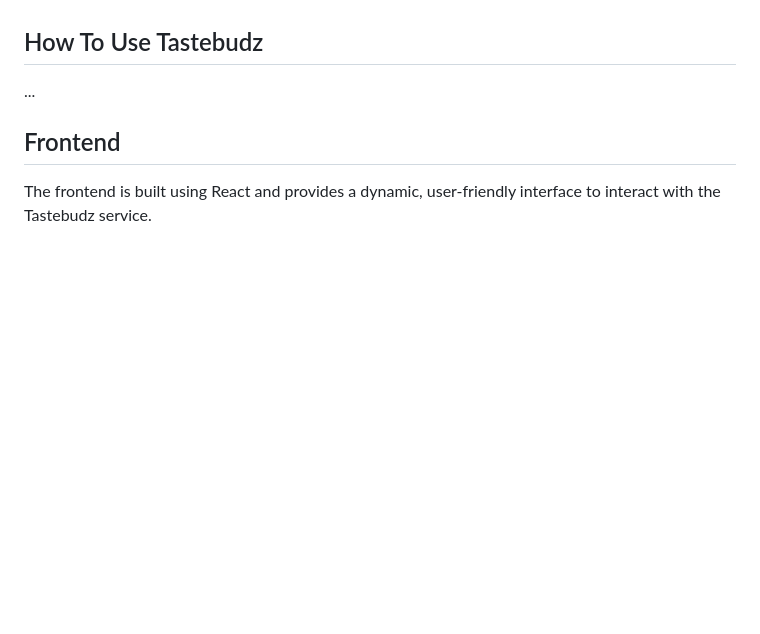
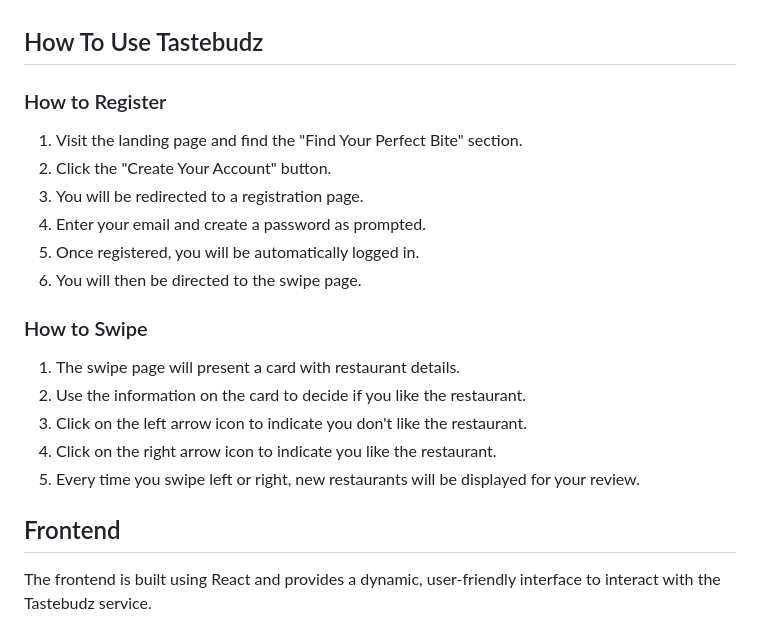
Before and after one commit to sbastien14/tastebudz, a Markdown page: README.md, the part around the change. Drawn GitHub-style; blank space fills up the shorter version.

Commit message:
Update README.md
updating "how to register" and "how to swipe" descriptions

```diff
--- a/README.md
+++ b/README.md
@@ -17,7 +17,21 @@ In addition to the information below on installation, setup, and testing, we hav
 6. Navigate to http://localhost:3000 and get started!
 
 ## How To Use Tastebudz
-...
+
+### How to Register
+  1. Visit the landing page and find the "Find Your Perfect Bite" section.
+  2. Click the "Create Your Account" button.
+  3. You will be redirected to a registration page.
+  4. Enter your email and create a password as prompted.
+  5. Once registered, you will be automatically logged in.
+  6. You will then be directed to the swipe page.
+
+### How to Swipe
+  1. The swipe page will present a card with restaurant details.
+  2. Use the information on the card to decide if you like the restaurant.
+  3. Click on the left arrow icon to indicate you don't like the restaurant.
+  4. Click on the right arrow icon to indicate you like the restaurant.
+  5. Every time you swipe left or right, new restaurants will be displayed for your review.
 
 ## Frontend
 The frontend is built using React and provides a dynamic, user-friendly interface to interact with the Tastebudz service.
```
